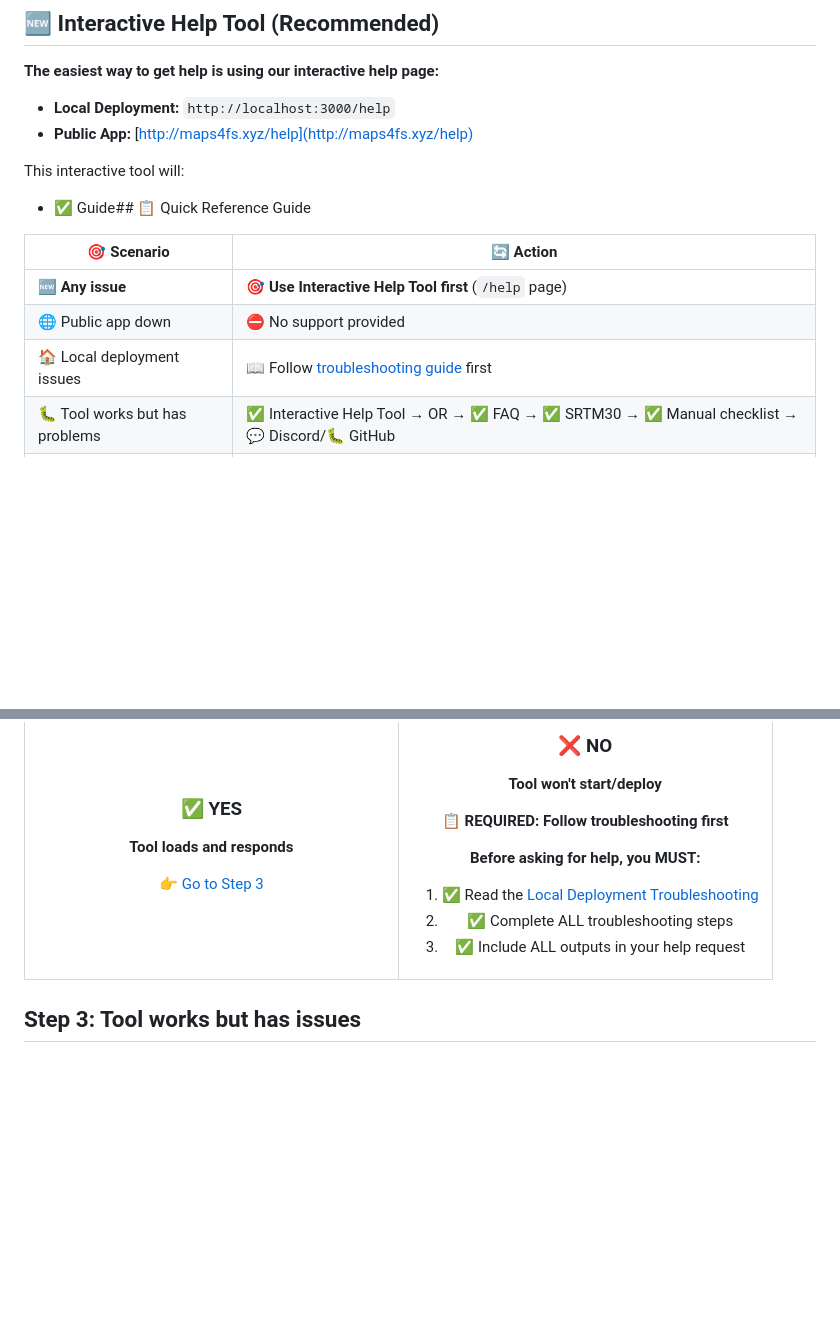
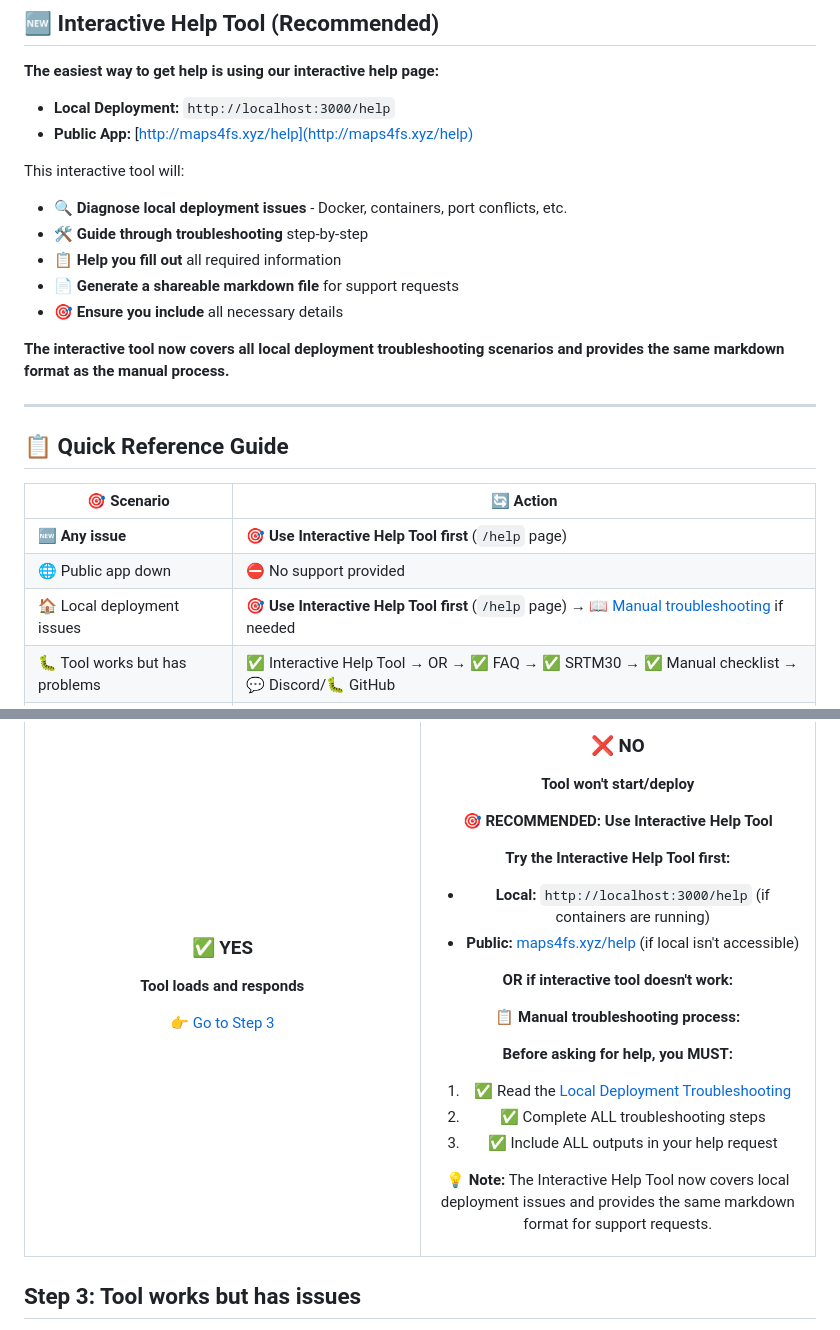
Before and after one commit to iwatkot/maps4fs, a Markdown page: docs/get_help.md, 2 parts joined by grey strips. Drawn GitHub-style; blank space fills up the shorter version.

```diff
--- a/docs/get_help.md
+++ b/docs/get_help.md
@@ -8,13 +8,23 @@
 - **Public App:** [http://maps4fs.xyz/help](http://maps4fs.xyz/help)
 
 This interactive tool will:
-- ✅ Guide## 📋 Quick Reference Guide
+- 🔍 **Diagnose local deployment issues** - Docker, containers, port conflicts, etc.
+- 🛠️ **Guide through troubleshooting** step-by-step
+- 📋 **Help you fill out** all required information
+- 📄 **Generate a shareable markdown file** for support requests
+- 🎯 **Ensure you include** all necessary details
+
+**The interactive tool now covers all local deployment troubleshooting scenarios and provides the same markdown format as the manual process.**
+
+---
+
+## 📋 Quick Reference Guide
 
 | 🎯 Scenario | 🔄 Action |
 |-------------|-----------|
 | 🆕 **Any issue** | 🎯 **Use Interactive Help Tool first** (`/help` page) |
 | 🌐 Public app down | ⛔ No support provided |
-| 🏠 Local deployment issues | 📖 Follow [troubleshooting guide](local_deployment.md#troubleshooting) first |
+| 🏠 Local deployment issues | 🎯 **Use Interactive Help Tool first** (`/help` page) → 📖 [Manual troubleshooting](local_deployment.md#troubleshooting) if needed |
 | 🐛 Tool works but has problems | ✅ Interactive Help Tool → OR → ✅ FAQ → ✅ SRTM30 → ✅ Manual checklist → 💬 Discord/🐛 GitHub |
 | 🗺️ Non-SRTM30 DTM issues | 👤 Contact DTM provider author at [PyDTMDL](https://github.com/iwatkot/pydtmdl) |ough troubleshooting step-by-step
 - 📋 Help you fill out all required information
@@ -94,12 +104,22 @@ I do not accept any reports or questions related to the public app when it's not
 ### ❌ NO
 **Tool won't start/deploy**
 
-📋 **REQUIRED: Follow troubleshooting first**
+🎯 **RECOMMENDED: Use Interactive Help Tool**
+
+**Try the Interactive Help Tool first:**
+- **Local:** `http://localhost:3000/help` (if containers are running)
+- **Public:** [maps4fs.xyz/help](https://maps4fs.xyz/help) (if local isn't accessible)
+
+**OR if interactive tool doesn't work:**
+
+📋 **Manual troubleshooting process:**
 
 **Before asking for help, you MUST:**
 1. ✅ Read the [Local Deployment Troubleshooting](local_deployment.md#troubleshooting)
 2. ✅ Complete ALL troubleshooting steps
 3. ✅ Include ALL outputs in your help request
+
+💡 **Note:** The Interactive Help Tool now covers local deployment issues and provides the same markdown format for support requests.
 
 </td>
 </tr>
```
Also changed, not shown: docs/local_deployment.md (+29 -3 lines).
